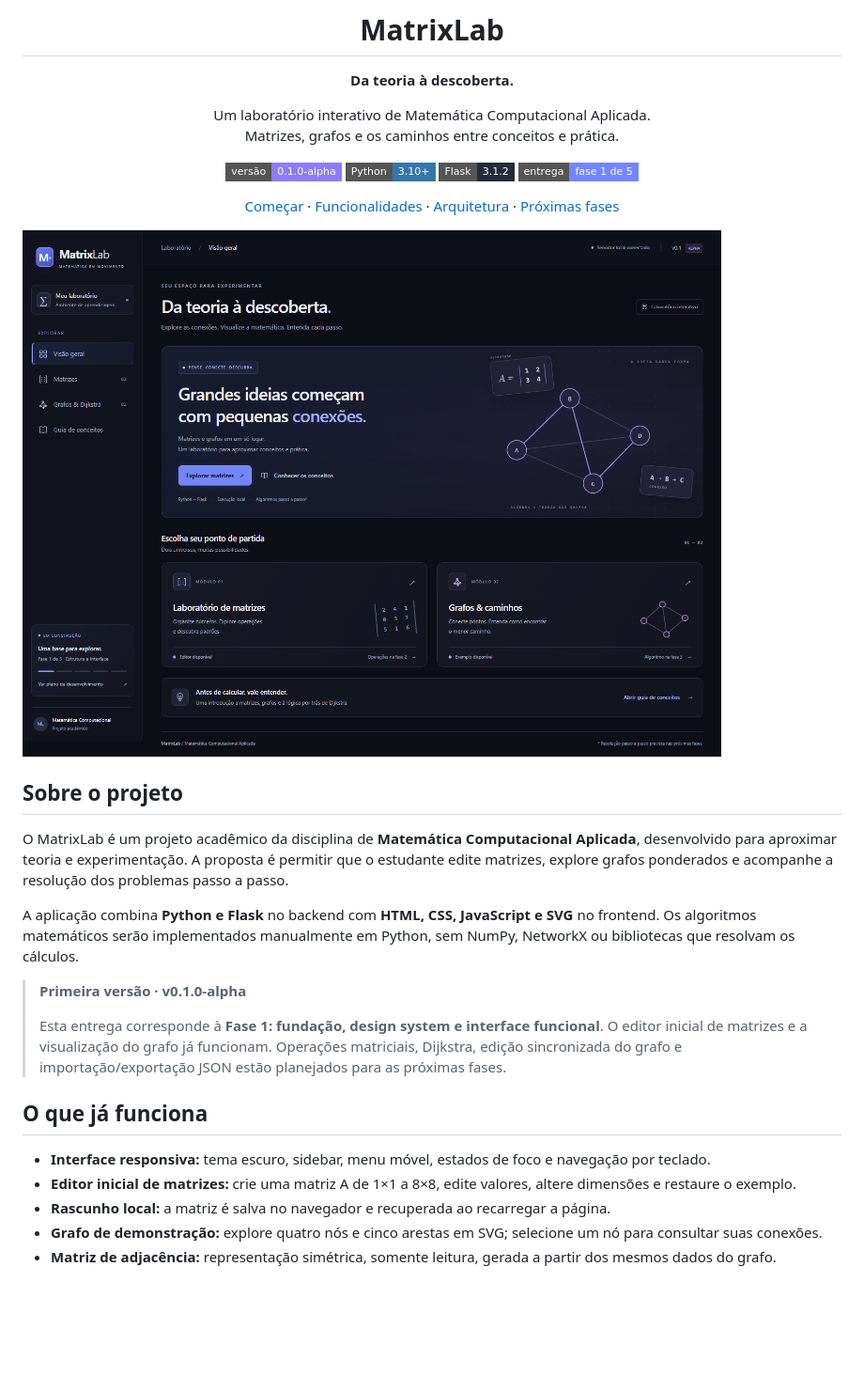
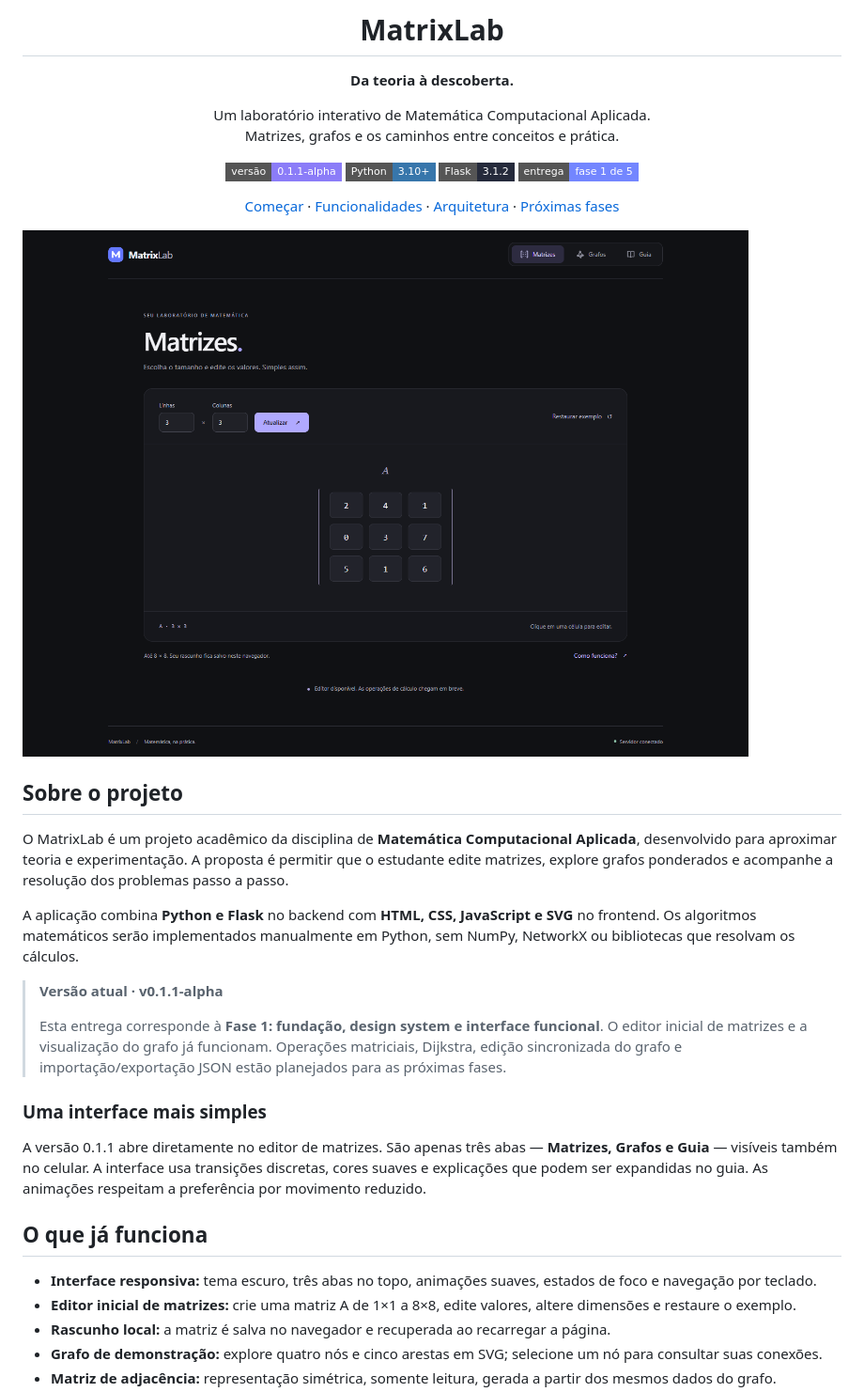
Before and after one commit to vicenteedu/A3_matrixLab, a Markdown page: README.md, the part around one of its changes. Shown at 94% size. GitHub-like rendering; pictures changed too: docs/images/desktop.png; badges without logos; blank space fills up the shorter version.

Commit message:
refactor: simplifica interface com tres abas e editor direto

```diff
--- a/README.md
+++ b/README.md
@@ -9,7 +9,7 @@
 Um laboratório interativo de Matemática Computacional Aplicada.<br>
 Matrizes, grafos e os caminhos entre conceitos e prática.
 
-![Versão](https://img.shields.io/badge/vers%C3%A3o-0.1.0--alpha-8b7cf8?style=flat-square)
+![Versão](https://img.shields.io/badge/vers%C3%A3o-0.1.1--alpha-8b7cf8?style=flat-square)
 ![Python](https://img.shields.io/badge/Python-3.10%2B-3776AB?style=flat-square&logo=python&logoColor=white)
 ![Flask](https://img.shields.io/badge/Flask-3.1.2-252a3b?style=flat-square&logo=flask&logoColor=white)
 ![Status](https://img.shields.io/badge/entrega-fase%201%20de%205-7386ff?style=flat-square)
@@ -26,13 +26,17 @@ O MatrixLab é um projeto acadêmico da disciplina de **Matemática Computaciona
 
 A aplicação combina **Python e Flask** no backend com **HTML, CSS, JavaScript e SVG** no frontend. Os algoritmos matemáticos serão implementados manualmente em Python, sem NumPy, NetworkX ou bibliotecas que resolvam os cálculos.
 
-> **Primeira versão · v0.1.0-alpha**
+> **Versão atual · v0.1.1-alpha**
 >
 > Esta entrega corresponde à **Fase 1: fundação, design system e interface funcional**. O editor inicial de matrizes e a visualização do grafo já funcionam. Operações matriciais, Dijkstra, edição sincronizada do grafo e importação/exportação JSON estão planejados para as próximas fases.
 
+### Uma interface mais simples
+
+A versão 0.1.1 abre diretamente no editor de matrizes. São apenas três abas — **Matrizes, Grafos e Guia** — visíveis também no celular. A interface usa transições discretas, cores suaves e explicações que podem ser expandidas no guia. As animações respeitam a preferência por movimento reduzido.
+
 ## O que já funciona
 
-- **Interface responsiva:** tema escuro, sidebar, menu móvel, estados de foco e navegação por teclado.
+- **Interface responsiva:** tema escuro, três abas no topo, animações suaves, estados de foco e navegação por teclado.
 - **Editor inicial de matrizes:** crie uma matriz A de 1×1 a 8×8, edite valores, altere dimensões e restaure o exemplo.
 - **Rascunho local:** a matriz é salva no navegador e recuperada ao recarregar a página.
 - **Grafo de demonstração:** explore quatro nós e cinco arestas em SVG; selecione um nó para consultar suas conexões.
```
Also changed, not shown: other parts of README.md (+1 -1 lines), docs/ARCHITECTURE.md (+3 -1 lines), docs/VALIDATION.md (+8 -6 lines), docs/images/mobile.png, 3 other files.
